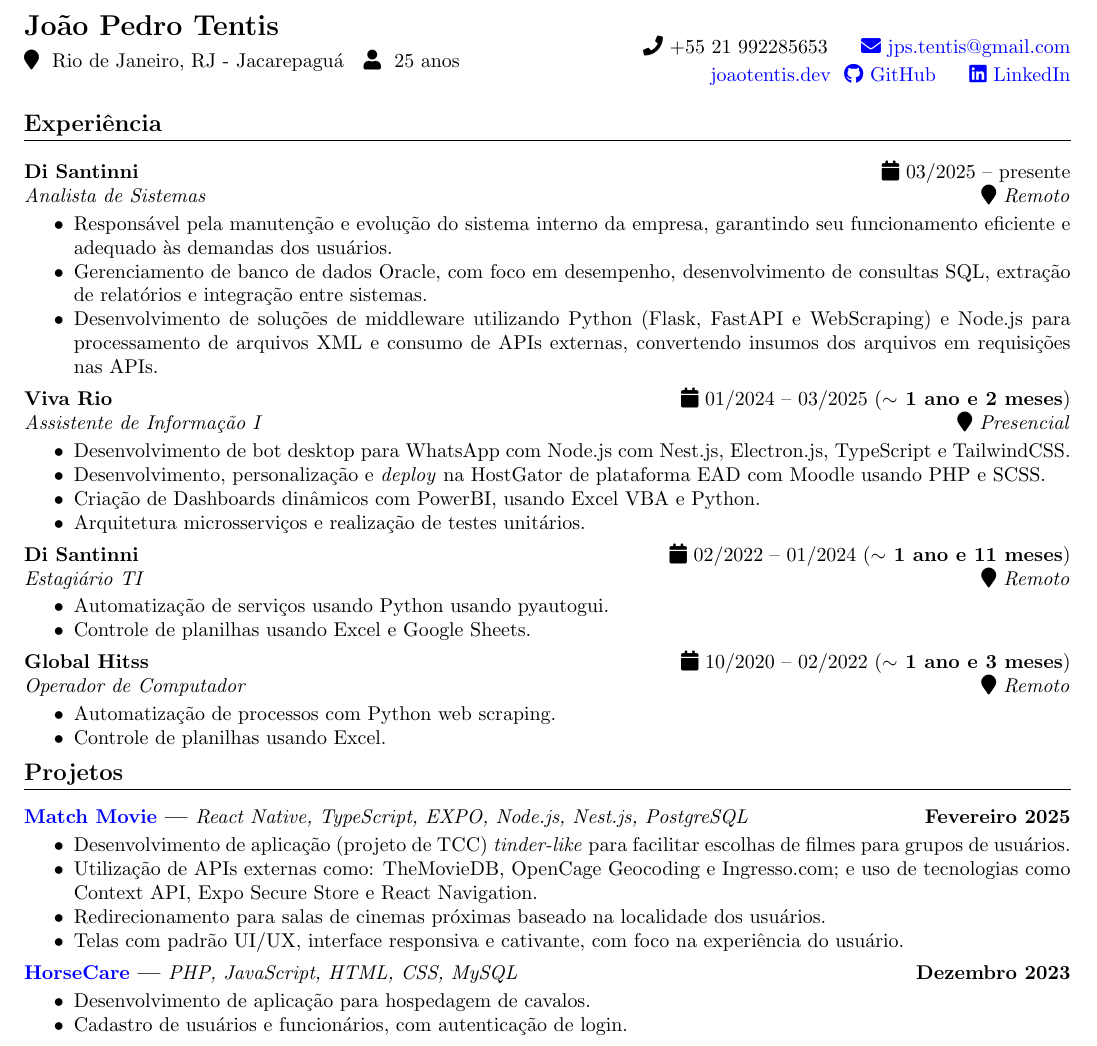
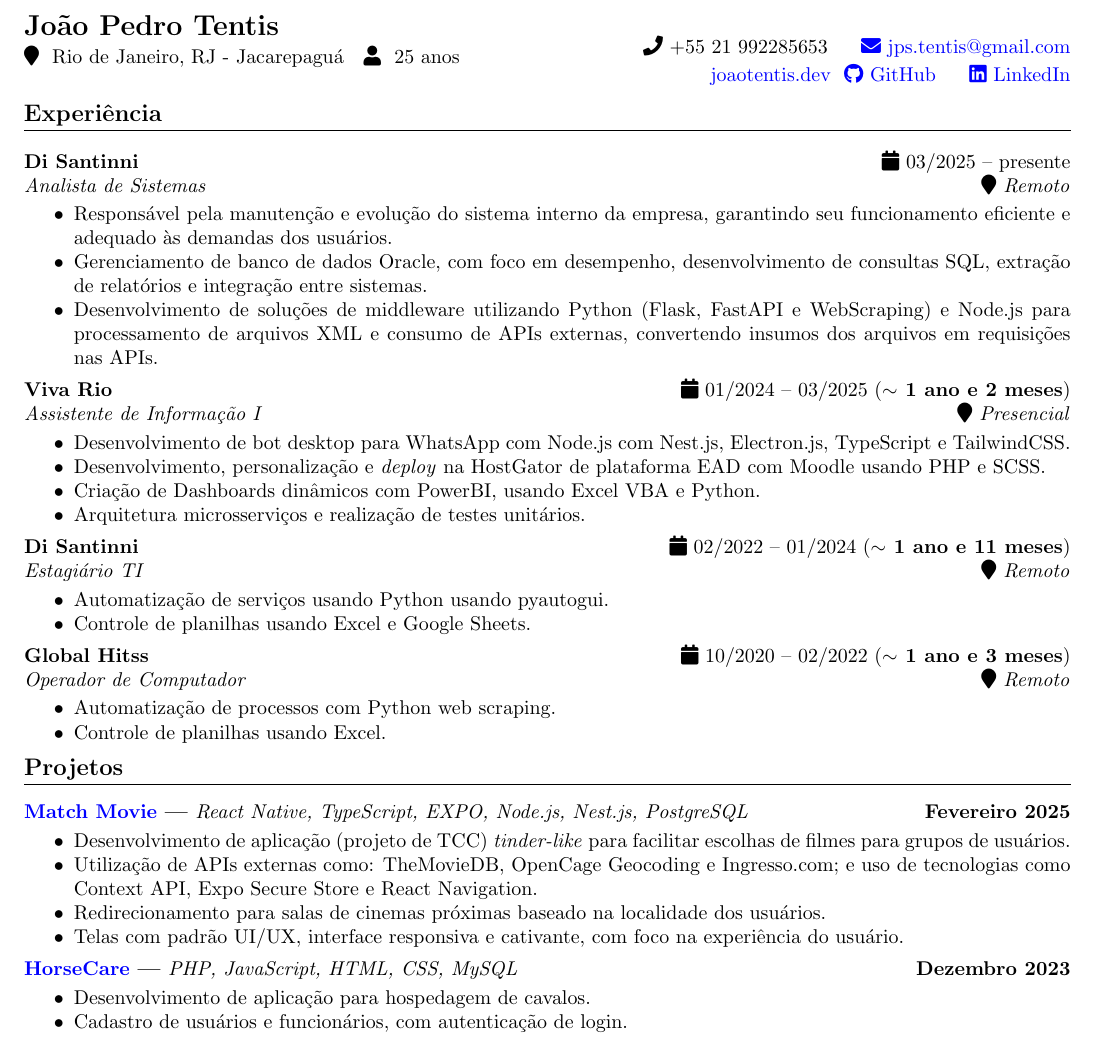
Before and after one commit to jtentis/curriculum, a LaTeX CV (curriculo.tex): part of the page, cut so that both start at the same text. Compiled offline with pdfLaTeX.

Commit message:
fix: consertando tamanho pdf pt

```diff
--- a/curriculo.tex
+++ b/curriculo.tex
@@ -35,7 +35,7 @@
 \begin{minipage}[t]{0.5\textwidth}
 \textbf{\Large João Pedro Tentis}
 
-\vspace{0.4em}
+\vspace{0.2em}
 
 \noindent \faMapMarker ~ Rio de Janeiro, RJ - Jacarepaguá ~ \faUser ~ 25 anos \\
 \end{minipage}%
@@ -51,7 +51,7 @@
 {\color{blue}} \href{https://linkedin.com/in/jtentis}{\faLinkedin \space LinkedIn} \\
 \end{minipage}
 
-\vspace{0.5em}
+\vspace{0.2em}
 
 \section*{Experiência}
 \vspace{0.6em}
```
Also changed, not shown: resume.tex (+2 -2 lines).
